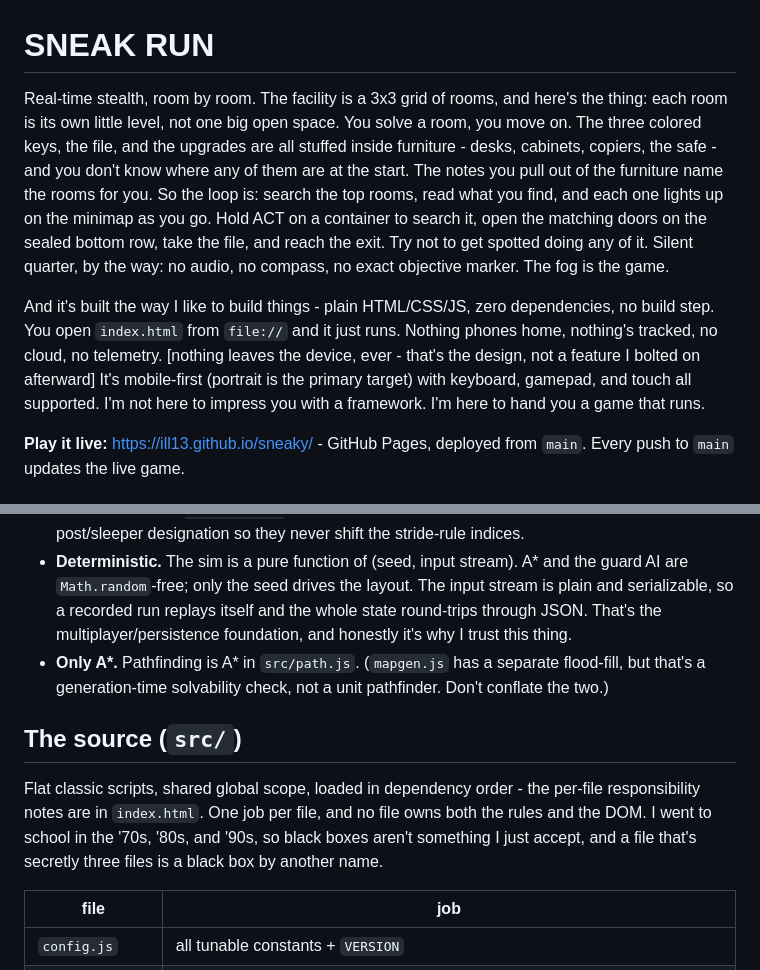
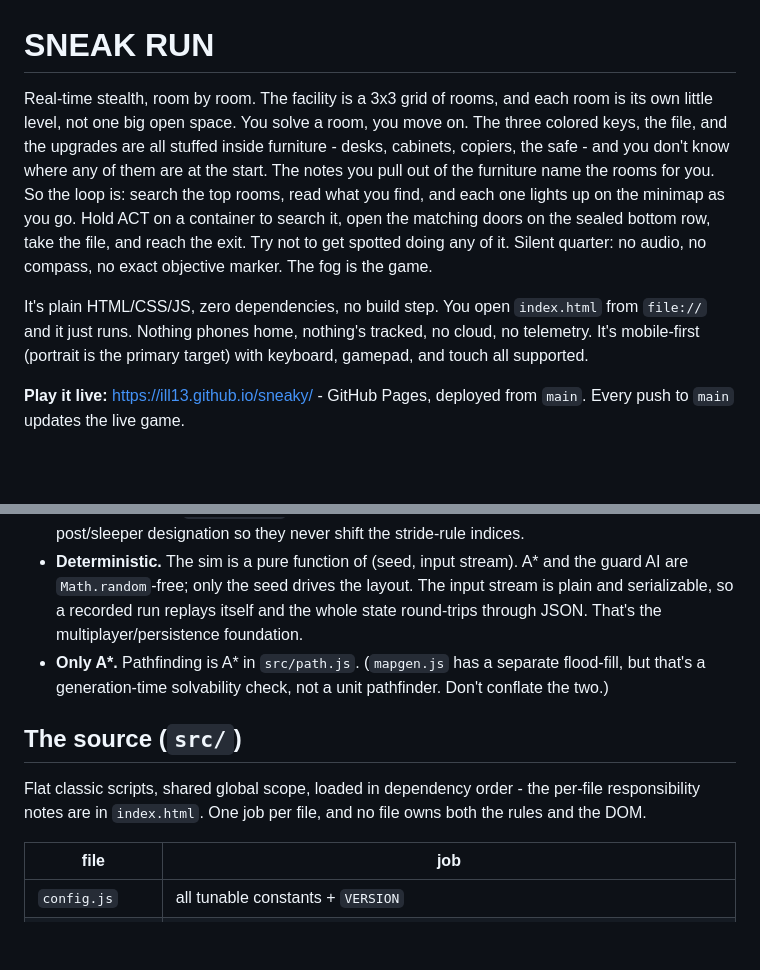
Before and after one commit to ill13/sneaky, a Markdown page: README.md, 2 parts joined by grey strips. Drawn GitHub-style; blank space fills up the shorter version.

Commit message:
docs: tighten README and add ENEMIES.md

```diff
--- a/README.md
+++ b/README.md
@@ -1,22 +1,19 @@
 # SNEAK RUN
 
-Real-time stealth, room by room. The facility is a 3x3 grid of rooms, and here's the
-thing: each room is its own little level, not one big open space. You solve a room,
+Real-time stealth, room by room. The facility is a 3x3 grid of rooms, and each room is its own little level, not one big open space. You solve a room,
 you move on. The three colored keys, the file, and the upgrades are all stuffed inside
 furniture - desks, cabinets, copiers, the safe - and you don't know where any of them
 are at the start. The notes you pull out of the furniture name the rooms for you. So
 the loop is: search the top rooms, read what you find, and each one lights up on the
 minimap as you go. Hold ACT on a container to search it, open the matching doors on the
 sealed bottom row, take the file, and reach the exit. Try not to get spotted doing any
-of it. Silent quarter, by the way: no audio, no compass, no exact objective marker. The
+of it. Silent quarter: no audio, no compass, no exact objective marker. The
 fog is the game.
 
-And it's built the way I like to build things - plain HTML/CSS/JS, zero dependencies,
-no build step. You open `index.html` from `file://` and it just runs. Nothing phones
-home, nothing's tracked, no cloud, no telemetry. [nothing leaves the device, ever -
-that's the design, not a feature I bolted on afterward] It's mobile-first (portrait is
-the primary target) with keyboard, gamepad, and touch all supported. I'm not here to
-impress you with a framework. I'm here to hand you a game that runs.
+It's plain HTML/CSS/JS, zero dependencies, no build step. You open `index.html` from
+`file://` and it just runs. Nothing phones home, nothing's tracked, no cloud, no
+telemetry. It's mobile-first (portrait is the primary target) with keyboard, gamepad,
+and touch all supported.
 
 **Play it live:** [https://ill13.github.io/sneaky/](https://ill13.github.io/sneaky/) -
 GitHub Pages, deployed from `main`. Every push to `main` updates the live game.
@@ -65,8 +62,7 @@ GitHub Pages, deployed from `main`. Every push to `main` updates the live game.
 - **Deterministic.** The sim is a pure function of (seed, input stream). A* and the
   guard AI are `Math.random`-free; only the seed drives the layout. The input stream is
   plain and serializable, so a recorded run replays itself and the whole state
-  round-trips through JSON. That's the multiplayer/persistence foundation, and honestly
-  it's why I trust this thing.
+  round-trips through JSON. That's the multiplayer/persistence foundation.
 - **Only A\*.** Pathfinding is A* in `src/path.js`. (`mapgen.js` has a separate
   flood-fill, but that's a generation-time solvability check, not a unit pathfinder.
   Don't conflate the two.)
@@ -75,9 +71,7 @@ GitHub Pages, deployed from `main`. Every push to `main` updates the live game.
 
 Flat classic scripts, shared global scope, loaded in dependency order - the per-file
 responsibility notes are in `index.html`. One job per file, and no file owns both the
-rules and the DOM. I went to school in the '70s, '80s, and '90s, so black boxes aren't
-something I just accept, and a file that's secretly three files is a black box by
-another name.
+rules and the DOM.
 
 | file | job |
 |---|---|
```
Also changed, not shown: ENEMIES.md (added, +81 -0 lines).
